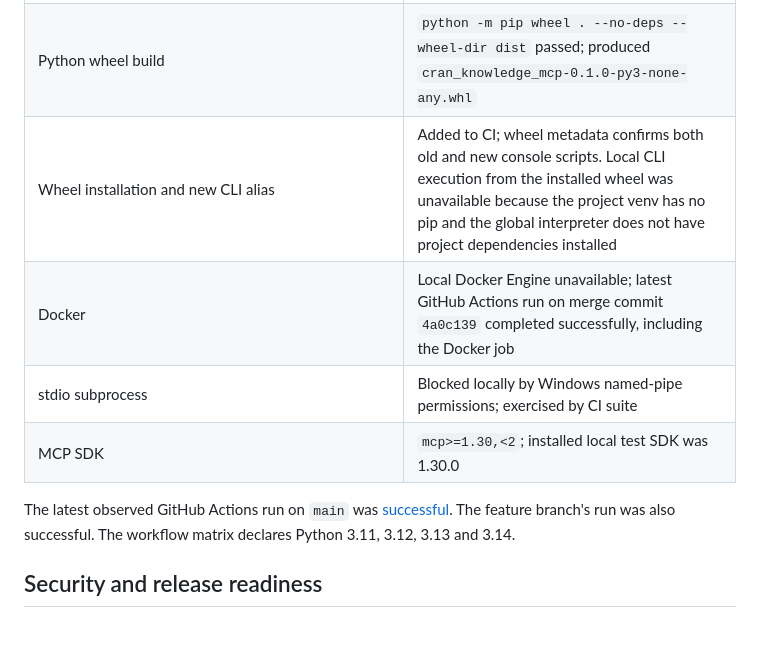
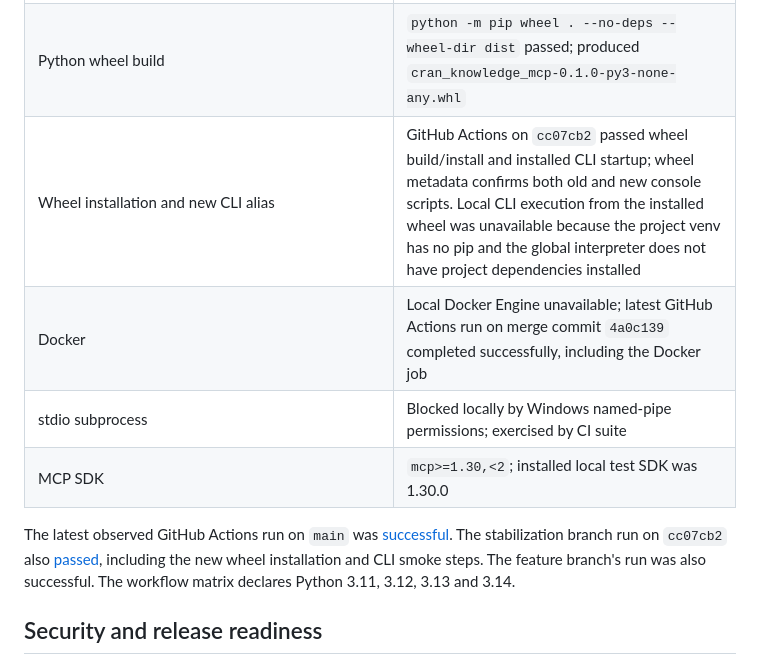
Before and after one commit to menshikovs/R-Knowledge-MCP, a Markdown page: docs/INTEGRATION_AUDIT.md, the part around the change. GitHub-like rendering; blank space fills up the shorter version.

Commit message:
docs: record stabilization CI results

```diff
--- a/docs/INTEGRATION_AUDIT.md
+++ b/docs/INTEGRATION_AUDIT.md
@@ -111,15 +111,18 @@ Commands and observed results before the final report commit:
 | `pytest -q -p no:cacheprovider -k 'not stdio_subprocess_initialize_and_error and not test_no_path_extraction'` | Passed; 188 passed, 2 environment-restricted tests deselected |
 | MCP in-process client | Existing tests cover complete tool discovery, prompt discovery/get, tool calls and Streamable HTTP `/mcp` initialization and calls |
 | Python wheel build | `python -m pip wheel . --no-deps --wheel-dir dist` passed; produced `cran_knowledge_mcp-0.1.0-py3-none-any.whl` |
-| Wheel installation and new CLI alias | Added to CI; wheel metadata confirms both old and new console scripts. Local CLI execution from the installed wheel was unavailable because the project venv has no pip and the global interpreter does not have project dependencies installed |
+| Wheel installation and new CLI alias | GitHub Actions on `cc07cb2` passed wheel build/install and installed CLI startup; wheel metadata confirms both old and new console scripts. Local CLI execution from the installed wheel was unavailable because the project venv has no pip and the global interpreter does not have project dependencies installed |
 | Docker | Local Docker Engine unavailable; latest GitHub Actions run on merge commit `4a0c139` completed successfully, including the Docker job |
 | stdio subprocess | Blocked locally by Windows named-pipe permissions; exercised by CI suite |
 | MCP SDK | `mcp>=1.30,<2`; installed local test SDK was 1.30.0 |
 
 The latest observed GitHub Actions run on `main` was
 [successful](https://github.com/menshikovs/R-Knowledge-MCP/actions/runs/39787235698).
-The feature branch's run was also successful. The workflow matrix declares
-Python 3.11, 3.12, 3.13 and 3.14.
+The stabilization branch run on `cc07cb2` also
+[passed](https://github.com/menshikovs/R-Knowledge-MCP/actions/runs/39787934182),
+including the new wheel installation and CLI smoke steps. The feature branch's
+run was also successful. The workflow matrix declares Python 3.11, 3.12, 3.13
+and 3.14.
 
 ## Security and release readiness
 
```
